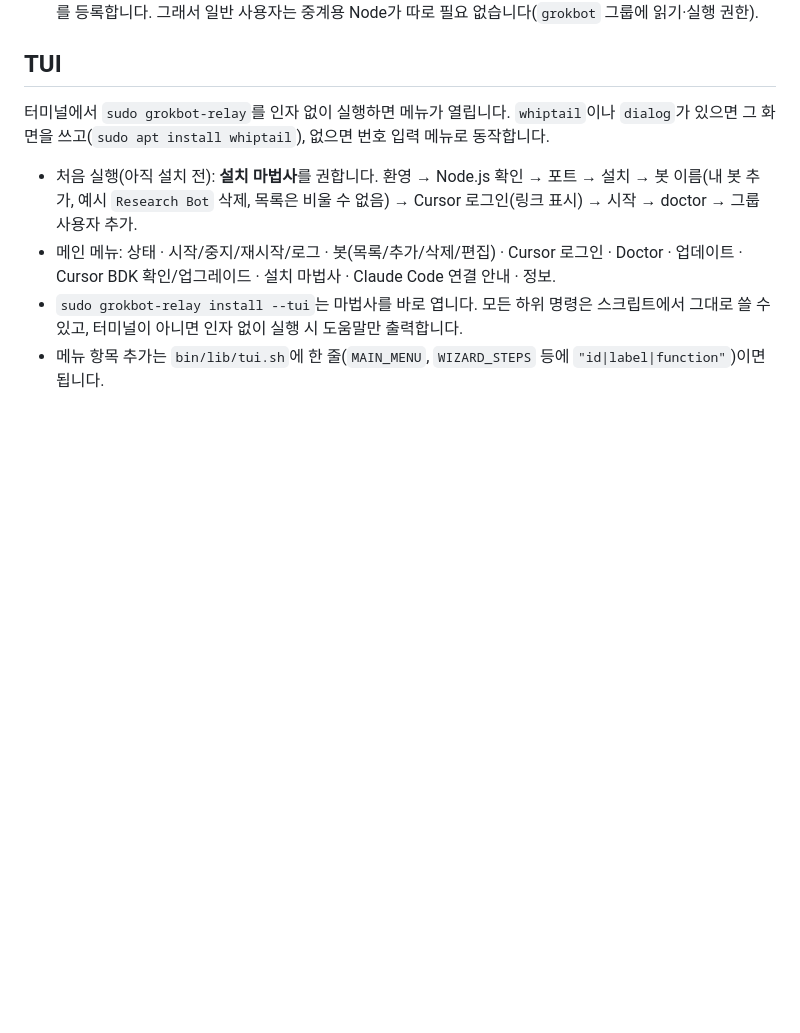
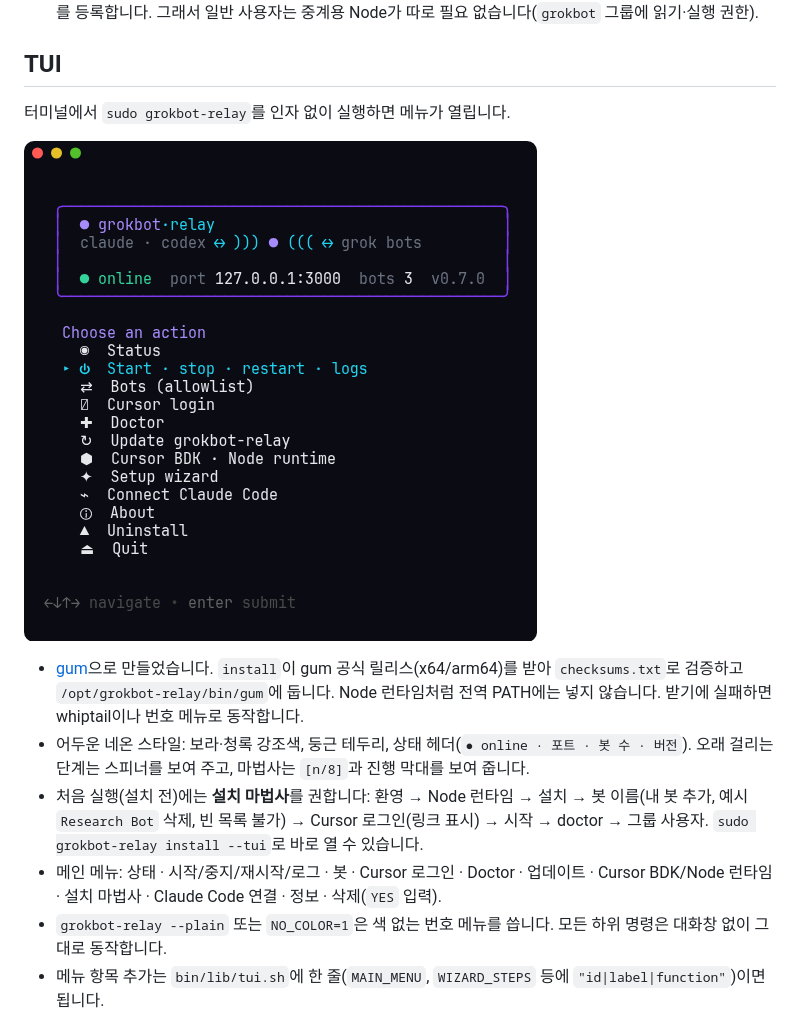
Before and after one commit to devicki/grokbot-relay, a Markdown page: README.ko.md, the part around the change. GitHub-like rendering; pictures changed too: docs/tui-main.png (added); blank space fills up the shorter version.

```diff
--- a/README.ko.md
+++ b/README.ko.md
@@ -111,11 +111,15 @@ claude plugin install grokbot-relay@dev-toolkit
 
 ## TUI
 
-터미널에서 `sudo grokbot-relay`를 인자 없이 실행하면 메뉴가 열립니다. `whiptail`이나 `dialog`가 있으면 그 화면을 쓰고(`sudo apt install whiptail`), 없으면 번호 입력 메뉴로 동작합니다.
+터미널에서 `sudo grokbot-relay`를 인자 없이 실행하면 메뉴가 열립니다.
 
-- 처음 실행(아직 설치 전): **설치 마법사**를 권합니다. 환영 → Node.js 확인 → 포트 → 설치 → 봇 이름(내 봇 추가, 예시 `Research Bot` 삭제, 목록은 비울 수 없음) → Cursor 로그인(링크 표시) → 시작 → doctor → 그룹 사용자 추가.
-- 메인 메뉴: 상태 · 시작/중지/재시작/로그 · 봇(목록/추가/삭제/편집) · Cursor 로그인 · Doctor · 업데이트 · Cursor BDK 확인/업그레이드 · 설치 마법사 · Claude Code 연결 안내 · 정보.
-- `sudo grokbot-relay install --tui`는 마법사를 바로 엽니다. 모든 하위 명령은 스크립트에서 그대로 쓸 수 있고, 터미널이 아니면 인자 없이 실행 시 도움말만 출력합니다.
+![메인 메뉴](https://raw.githubusercontent.com/devicki/grokbot-relay/main/docs/tui-main.png)
+
+- [gum](https://github.com/charmbracelet/gum)으로 만들었습니다. `install`이 gum 공식 릴리스(x64/arm64)를 받아 `checksums.txt`로 검증하고 `/opt/grokbot-relay/bin/gum`에 둡니다. Node 런타임처럼 전역 PATH에는 넣지 않습니다. 받기에 실패하면 whiptail이나 번호 메뉴로 동작합니다.
+- 어두운 네온 스타일: 보라·청록 강조색, 둥근 테두리, 상태 헤더(`● online · 포트 · 봇 수 · 버전`). 오래 걸리는 단계는 스피너를 보여 주고, 마법사는 `[n/8]`과 진행 막대를 보여 줍니다.
+- 처음 실행(설치 전)에는 **설치 마법사**를 권합니다: 환영 → Node 런타임 → 설치 → 봇 이름(내 봇 추가, 예시 `Research Bot` 삭제, 빈 목록 불가) → Cursor 로그인(링크 표시) → 시작 → doctor → 그룹 사용자. `sudo grokbot-relay install --tui`로 바로 열 수 있습니다.
+- 메인 메뉴: 상태 · 시작/중지/재시작/로그 · 봇 · Cursor 로그인 · Doctor · 업데이트 · Cursor BDK/Node 런타임 · 설치 마법사 · Claude Code 연결 · 정보 · 삭제(`YES` 입력).
+- `grokbot-relay --plain` 또는 `NO_COLOR=1`은 색 없는 번호 메뉴를 씁니다. 모든 하위 명령은 대화창 없이 그대로 동작합니다.
 - 메뉴 항목 추가는 `bin/lib/tui.sh`에 한 줄(`MAIN_MENU`, `WIZARD_STEPS` 등에 `"id|label|function"`)이면 됩니다.
 
 ## CLI
```
Also changed, not shown: CHANGELOG.md (+5 -0 lines), README.md (+8 -4 lines), docs/tui-wizard.png (added), 4 other files.
